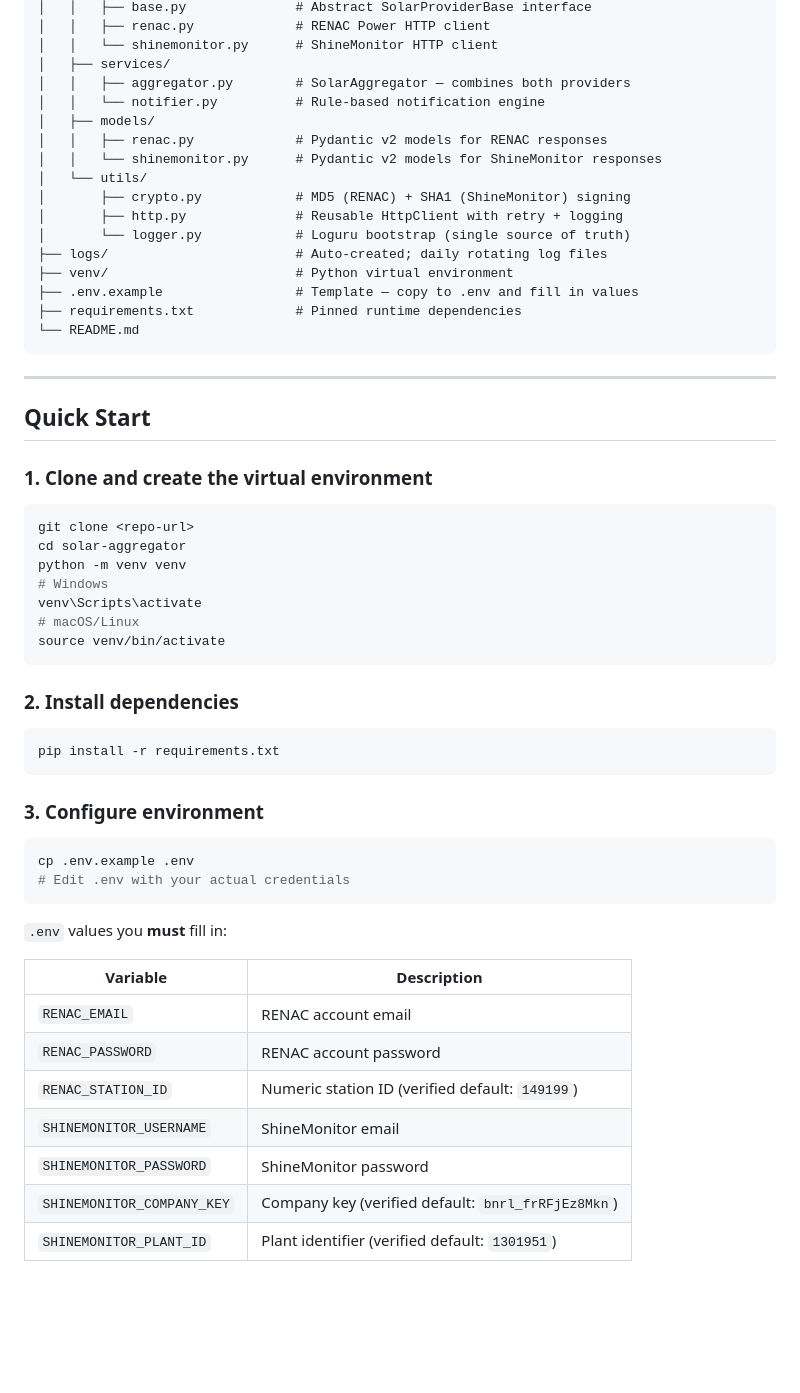
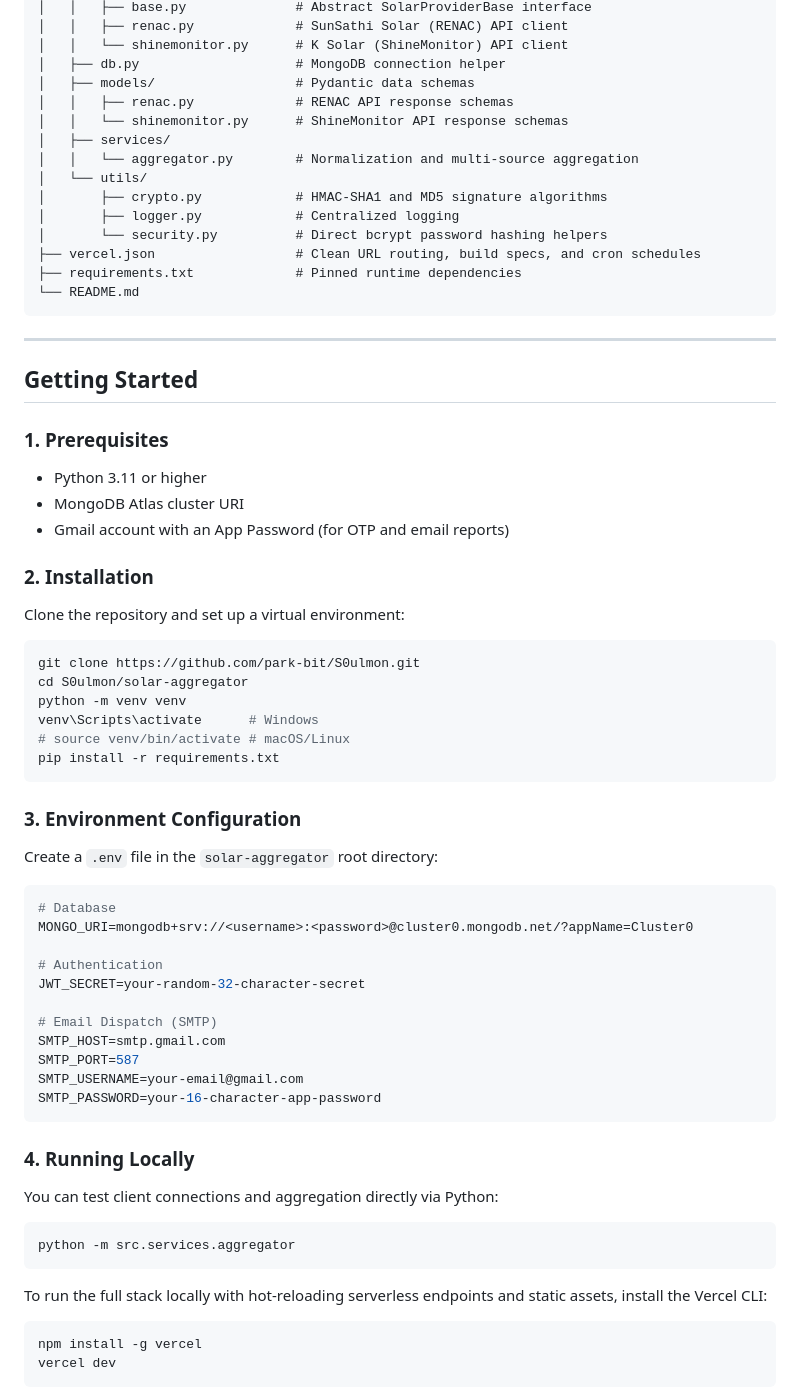
Before and after one commit to park-bit/S0ulmon, a Markdown page: README.md, the part around one of its changes. Drawn GitHub-style; blank space fills up the shorter version.

Commit message:
docs: update README with SunSathi and K Solar architecture and API documentation

````diff
--- a/README.md
+++ b/README.md
@@ -30,61 +75,74 @@ solar-aggregator/
 │   │   ├── base.py              # Abstract SolarProviderBase interface
-│   │   ├── renac.py             # RENAC Power HTTP client
-│   │   └── shinemonitor.py      # ShineMonitor HTTP client
+│   │   ├── renac.py             # SunSathi Solar (RENAC) API client
+│   │   └── shinemonitor.py      # K Solar (ShineMonitor) API client
+│   ├── db.py                    # MongoDB connection helper
+│   ├── models/                  # Pydantic data schemas
+│   │   ├── renac.py             # RENAC API response schemas
+│   │   └── shinemonitor.py      # ShineMonitor API response schemas
 │   ├── services/
-│   │   ├── aggregator.py        # SolarAggregator — combines both providers
-│   │   └── notifier.py          # Rule-based notification engine
-│   ├── models/
-│   │   ├── renac.py             # Pydantic v2 models for RENAC responses
-│   │   └── shinemonitor.py      # Pydantic v2 models for ShineMonitor responses
+│   │   └── aggregator.py        # Normalization and multi-source aggregation
 │   └── utils/
-│       ├── crypto.py            # MD5 (RENAC) + SHA1 (ShineMonitor) signing
-│       ├── http.py              # Reusable HttpClient with retry + logging
-│       └── logger.py            # Loguru bootstrap (single source of truth)
-├── logs/                        # Auto-created; daily rotating log files
-├── venv/                        # Python virtual environment
-├── .env.example                 # Template — copy to .env and fill in values
+│       ├── crypto.py            # HMAC-SHA1 and MD5 signature algorithms
+│       ├── logger.py            # Centralized logging
+│       └── security.py          # Direct bcrypt password hashing helpers
+├── vercel.json                  # Clean URL routing, build specs, and cron schedules
 ├── requirements.txt             # Pinned runtime dependencies
 └── README.md
 ```
 
 ---
 
-## Quick Start
+## Getting Started
 
-### 1. Clone and create the virtual environment
+### 1. Prerequisites
+
+- Python 3.11 or higher
+- MongoDB Atlas cluster URI
+- Gmail account with an App Password (for OTP and email reports)
+
+### 2. Installation
+
+Clone the repository and set up a virtual environment:
 
 ```bash
-git clone <repo-url>
-cd solar-aggregator
+git clone https://github.com/park-bit/S0ulmon.git
+cd S0ulmon/solar-aggregator
 python -m venv venv
-# Windows
-venv\Scripts\activate
-# macOS/Linux
-source venv/bin/activate
-```
-
-### 2. Install dependencies
-
-```bash
+venv\Scripts\activate      # Windows
+# source venv/bin/activate # macOS/Linux
 pip install -r requirements.txt
 ```
 
-### 3. Configure environment
+### 3. Environment Configuration
+
+Create a `.env` file in the `solar-aggregator` root directory:
+
+```env
+# Database
+MONGO_URI=mongodb+srv://<username>:<password>@cluster0.mongodb.net/?appName=Cluster0
+
+# Authentication
+JWT_SECRET=your-random-32-character-secret
+
+# Email Dispatch (SMTP)
+SMTP_HOST=smtp.gmail.com
+SMTP_PORT=587
+SMTP_USERNAME=your-email@gmail.com
+SMTP_PASSWORD=your-16-character-app-password
+```
+
+### 4. Running Locally
+
+You can test client connections and aggregation directly via Python:
 
 ```bash
-cp .env.example .env
-# Edit .env with your actual credentials
+python -m src.services.aggregator
 ```
 
-`.env` values you **must** fill in:
+To run the full stack locally with hot-reloading serverless endpoints and static assets, install the Vercel CLI:
 
-| Variable | Description |
-|---|---|
-| `RENAC_EMAIL` | RENAC account email |
-| `RENAC_PASSWORD` | RENAC account password |
-| `RENAC_STATION_ID` | Numeric station ID (verified default: `149199`) |
-| `SHINEMONITOR_USERNAME` | ShineMonitor email |
-| `SHINEMONITOR_PASSWORD` | ShineMonitor password |
-| `SHINEMONITOR_COMPANY_KEY` | Company key (verified default: `bnrl_frRFjEz8Mkn`) |
-| `SHINEMONITOR_PLANT_ID` | Plant identifier (verified default: `1301951`) |
+```bash
+npm install -g vercel
+vercel dev
+```
 
````
Also changed, not shown: other parts of README.md (+73 -195 lines).
